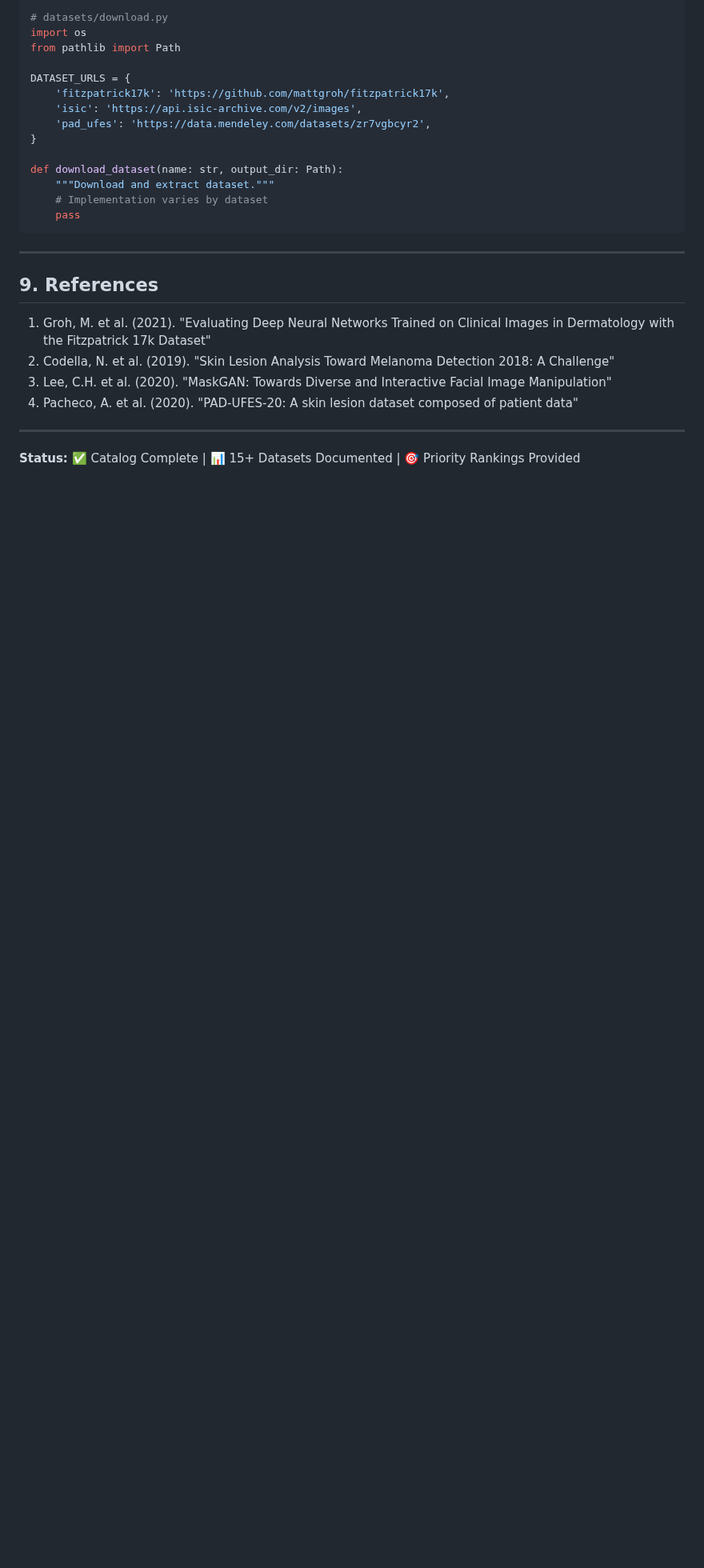
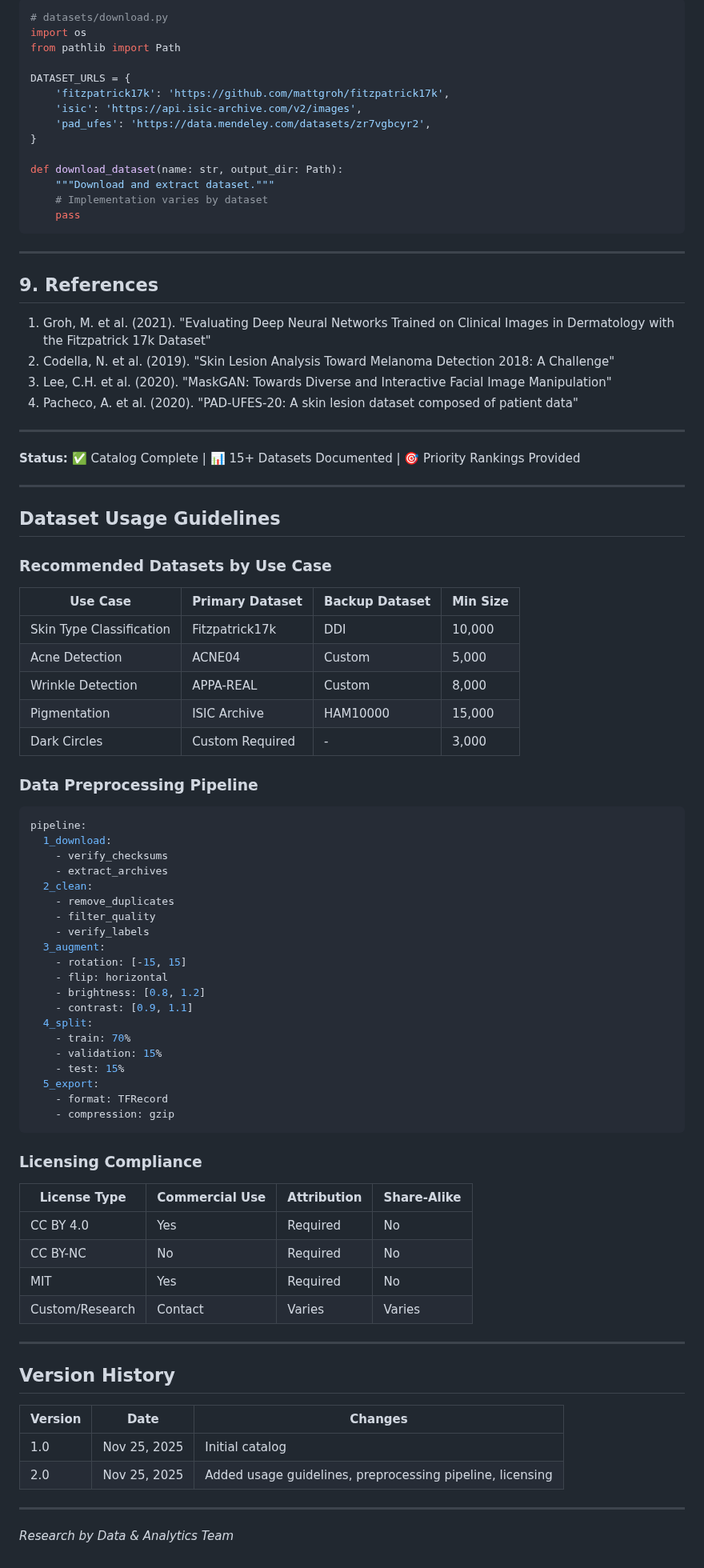
Before and after one commit to himprapatel-rgb/skincare-ai-app, a Markdown page: docs/data/05_open_source_datasets_catalog.md, the part around the change. Shown at 80% size. Rendered like a GitHub page; blank space fills up the shorter version.

Commit message:
v2.0: Enhanced data docs with usage g uidelines, preprocessing pipeline, MongoDB schema, API endpoints

````diff
--- a/docs/data/05_open_source_datasets_catalog.md
+++ b/docs/data/05_open_source_datasets_catalog.md
@@ -314,3 +314,64 @@ def download_dataset(name: str, output_dir: Path):
 ---
 
 **Status:** ✅ Catalog Complete | 📊 15+ Datasets Documented | 🎯 Priority Rankings Provided
+
+---
+
+## Dataset Usage Guidelines
+
+### Recommended Datasets by Use Case
+
+| Use Case | Primary Dataset | Backup Dataset | Min Size |
+|----------|----------------|----------------|----------|
+| Skin Type Classification | Fitzpatrick17k | DDI | 10,000 |
+| Acne Detection | ACNE04 | Custom | 5,000 |
+| Wrinkle Detection | APPA-REAL | Custom | 8,000 |
+| Pigmentation | ISIC Archive | HAM10000 | 15,000 |
+| Dark Circles | Custom Required | - | 3,000 |
+
+### Data Preprocessing Pipeline
+
+```yaml
+pipeline:
+  1_download:
+    - verify_checksums
+    - extract_archives
+  2_clean:
+    - remove_duplicates
+    - filter_quality
+    - verify_labels
+  3_augment:
+    - rotation: [-15, 15]
+    - flip: horizontal
+    - brightness: [0.8, 1.2]
+    - contrast: [0.9, 1.1]
+  4_split:
+    - train: 70%
+    - validation: 15%
+    - test: 15%
+  5_export:
+    - format: TFRecord
+    - compression: gzip
+```
+
+### Licensing Compliance
+
+| License Type | Commercial Use | Attribution | Share-Alike |
+|--------------|----------------|-------------|-------------|
+| CC BY 4.0 | Yes | Required | No |
+| CC BY-NC | No | Required | No |
+| MIT | Yes | Required | No |
+| Custom/Research | Contact | Varies | Varies |
+
+---
+
+## Version History
+
+| Version | Date | Changes |
+|---------|------|---------|
+| 1.0 | Nov 25, 2025 | Initial catalog |
+| 2.0 | Nov 25, 2025 | Added usage guidelines, preprocessing pipeline, licensing |
+
+---
+
+*Research by Data & Analytics Team*
````
Also changed, not shown: docs/data/08_ingredient_database_research.md (+65 -0 lines).
